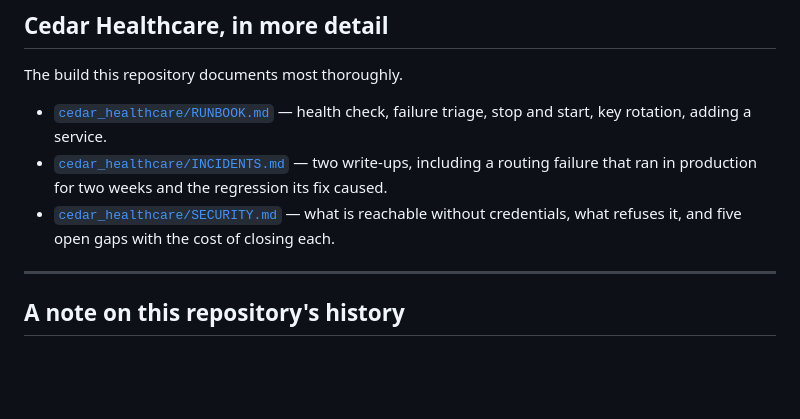
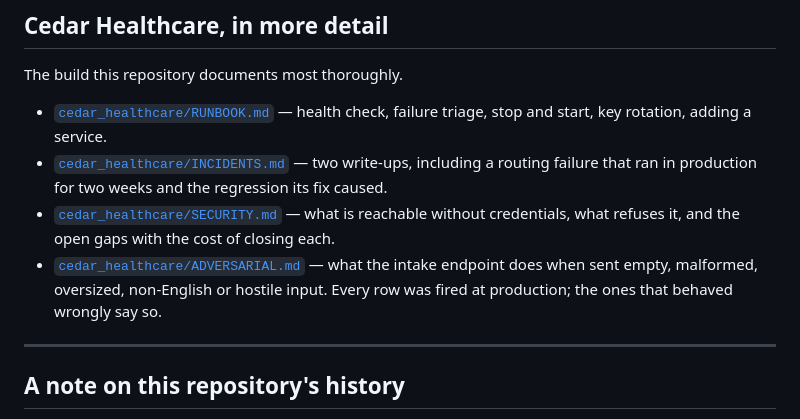
Before and after one commit to jmcc089/production-ai-automation, a Markdown page: README.md, the part around the change. Drawn GitHub-style; blank space fills up the shorter version.

```diff
--- a/README.md
+++ b/README.md
@@ -104,7 +104,10 @@ The build this repository documents most thoroughly.
 - [`cedar_healthcare/INCIDENTS.md`](cedar_healthcare/INCIDENTS.md) — two write-ups, including a
   routing failure that ran in production for two weeks and the regression its fix caused.
 - [`cedar_healthcare/SECURITY.md`](cedar_healthcare/SECURITY.md) — what is reachable without
-  credentials, what refuses it, and five open gaps with the cost of closing each.
+  credentials, what refuses it, and the open gaps with the cost of closing each.
+- [`cedar_healthcare/ADVERSARIAL.md`](cedar_healthcare/ADVERSARIAL.md) — what the intake endpoint does
+  when sent empty, malformed, oversized, non-English or hostile input. Every row was fired at
+  production; the ones that behaved wrongly say so.
 
 ---
 
```
Also changed, not shown: cedar_healthcare/ADVERSARIAL.md (added, +208 -0 lines), cedar_healthcare/SECURITY.md (+31 -0 lines).
